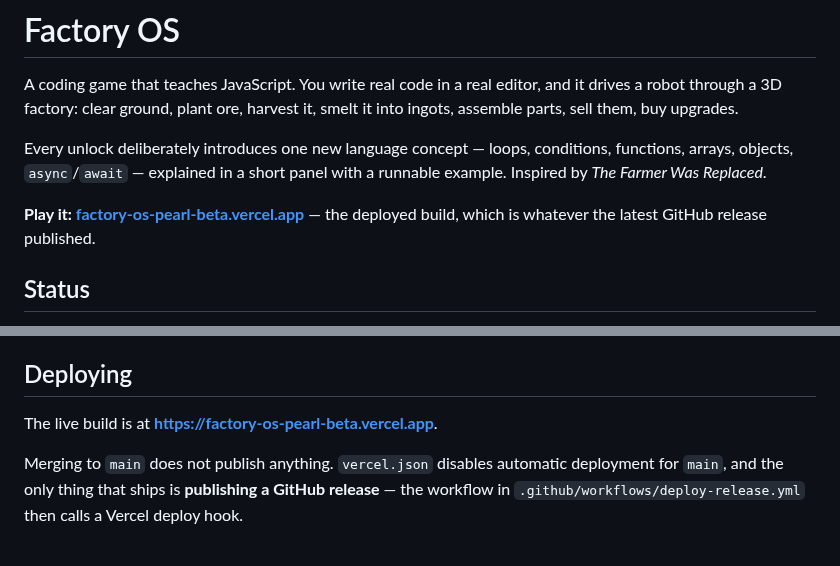
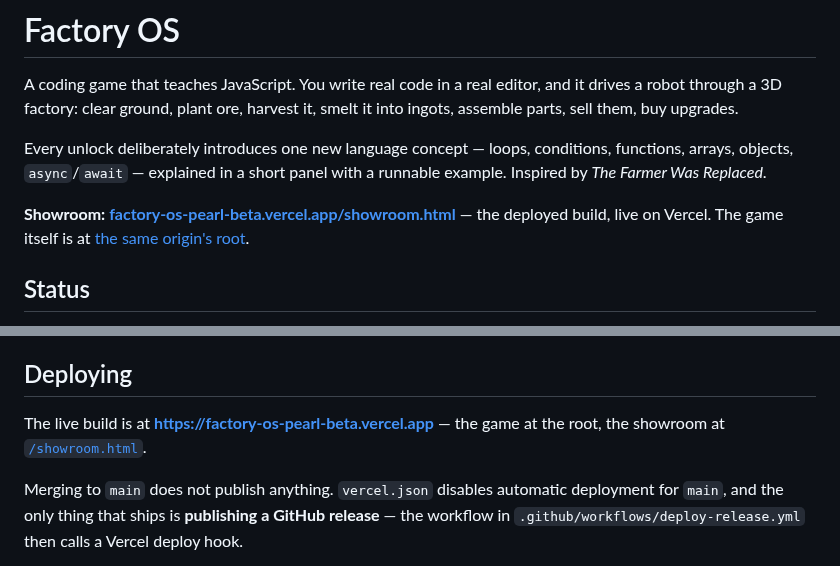
Before and after one commit to BastianBinus/Factory-OS, a Markdown page: README.md, 2 parts joined by grey strips. Drawn GitHub-style.

Commit message:
docs(readme): point the live link at the showroom
Co-Authored-By: Claude Opus 5 <noreply@anthropic.com>
Claude-Session: https://claude.ai/code/session_01E5z7pS6hZvRqyvMAdGt8Wf

```diff
--- a/README.md
+++ b/README.md
@@ -8,8 +8,9 @@ Every unlock deliberately introduces one new language concept — loops, conditi
 arrays, objects, `async`/`await` — explained in a short panel with a runnable example. Inspired by
 *The Farmer Was Replaced*.
 
-**Play it: [factory-os-pearl-beta.vercel.app](https://factory-os-pearl-beta.vercel.app)** — the deployed
-build, which is whatever the latest GitHub release published.
+**Showroom: [factory-os-pearl-beta.vercel.app/showroom.html](https://factory-os-pearl-beta.vercel.app/showroom.html)**
+— the deployed build, live on Vercel. The game itself is at
+[the same origin's root](https://factory-os-pearl-beta.vercel.app).
 
 ## Status
 
@@ -77,7 +78,8 @@ phase has been done by hand.
 
 ## Deploying
 
-The live build is at **https://factory-os-pearl-beta.vercel.app**.
+The live build is at **https://factory-os-pearl-beta.vercel.app** — the game at the root,
+the showroom at [`/showroom.html`](https://factory-os-pearl-beta.vercel.app/showroom.html).
 
 Merging to `main` does not publish anything. `vercel.json` disables automatic deployment for
 `main`, and the only thing that ships is **publishing a GitHub release** — the workflow in
```
